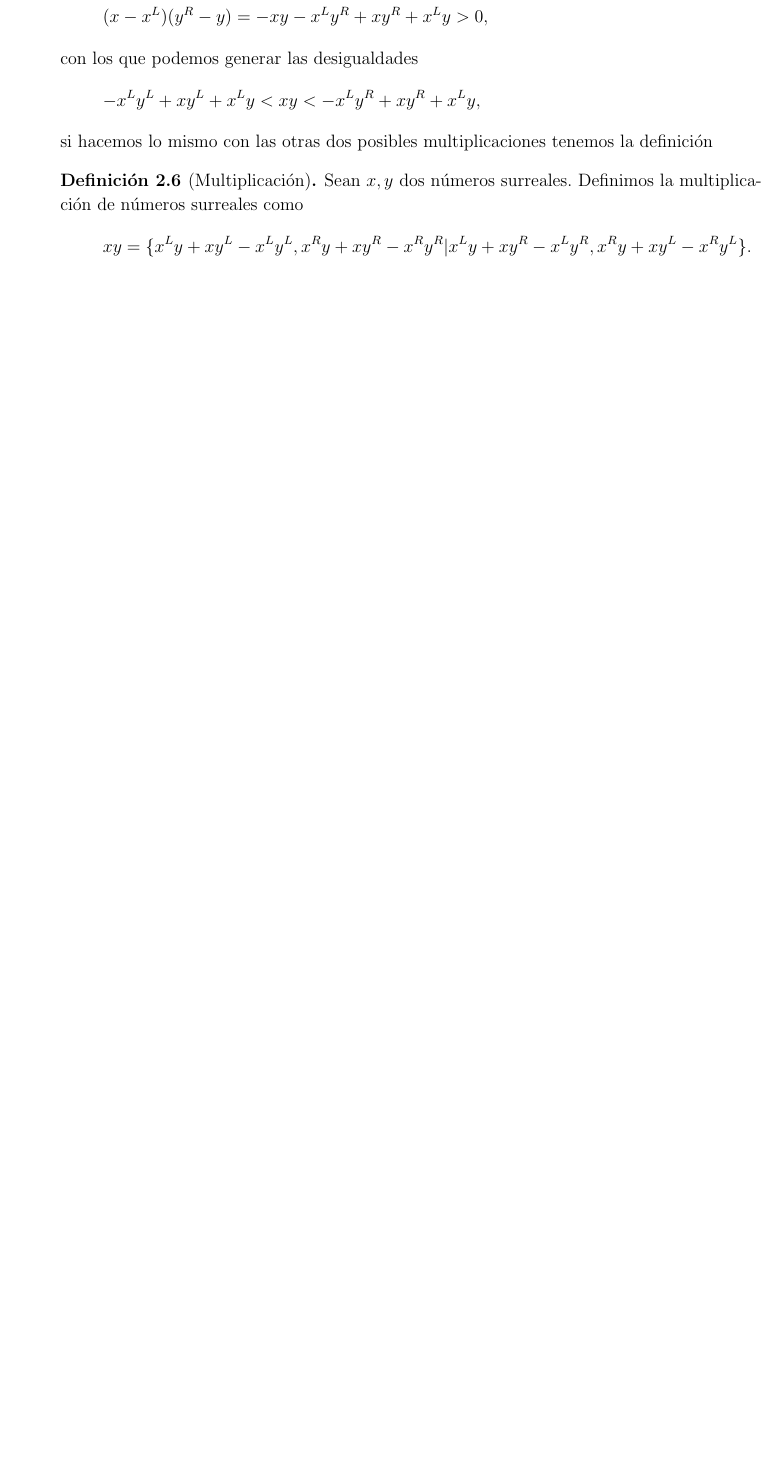
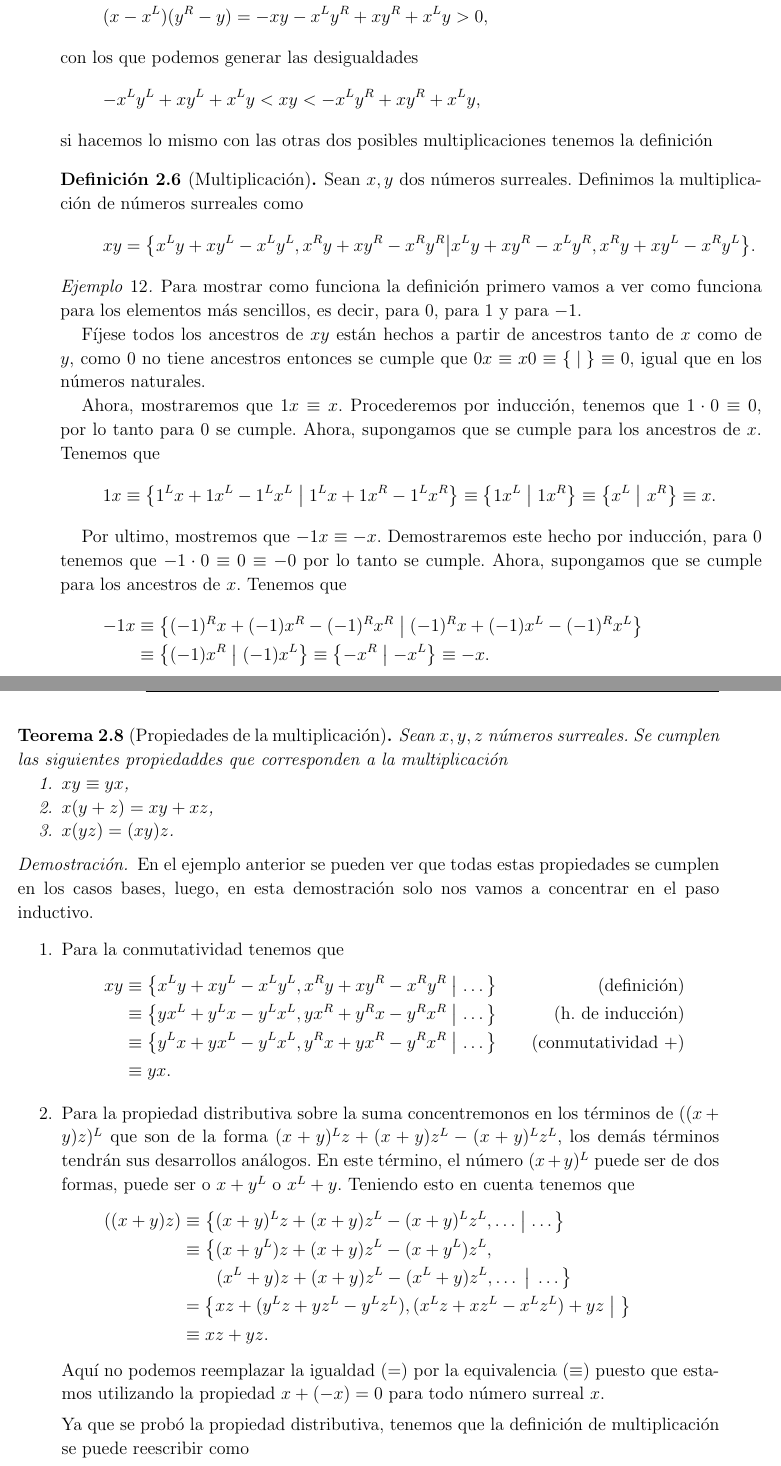
Before and after one commit to rdtrujillo/CONWAYTESIS, a LaTeX thesis (TesisMSc.tex, which reads EncabezadoTesisMSc.tex, Kap2/Multiplicacion.tex): part of page 32 of 44 before the commit and two parts of pages 32 and 33 of 46 after it, the two joined at a grey line, cut so that both start at the same text, the shorter picture padded with empty space. Compiled offline with pdfLaTeX.

Commit message:
adding examples and product properties

```diff
--- a/EncabezadoTesisMSc.tex
+++ b/EncabezadoTesisMSc.tex
@@ -69,7 +69,7 @@ Kohlen-stoff-Mole-kular-siebe Py-rolysat-aus-beu-te
 Trans-port-vor-gan-ge}
 
 % Comandos propios
-\newcommand{\surr}[2]{\left\{#1\mid #2\right\}}
+\newcommand{\surr}[2]{\left\{#1\;\middle|\; #2\right\}}
 
 % Tipos de theorema
 \newtheorem{theorem}{Teorema}[chapter]
--- a/Kap2/Multiplicacion.tex
+++ b/Kap2/Multiplicacion.tex
@@ -22,6 +22,57 @@
     \begin{definition}[Multiplicaci\'on]
         Sean $x, y$ dos n\'umeros surreales. Definimos la multiplicaci\'on de n\'umeros surreales como
         \[
-            xy = \{x^Ly+xy^L-x^Ly^L, x^Ry+xy^R-x^Ry^R| x^Ly+xy^R-x^Ly^R, x^Ry+xy^L-x^Ry^L\}.
+            xy = \big\{x^Ly+xy^L-x^Ly^L, x^Ry+xy^R-x^Ry^R\big|x^Ly+xy^R-x^Ly^R, x^Ry+xy^L-x^Ry^L\big\}.
         \]
     \end{definition}
+
+
+    \begin{example}
+        Para mostrar como funciona la definici\'on primero vamos a ver como funciona para los elementos m\'as sencillos, es decir, para $0$, para $1$ y para $-1$.
+
+        F\'ijese todos los ancestros de $xy$ est\'an hechos a partir de ancestros tanto de $x$ como de $y$, como $0$ no tiene ancestros entonces se cumple que $0x \equiv x0 \equiv \surr{}{} \equiv 0$, igual que en los n\'umeros naturales.
+
+        Ahora, mostraremos que $1x \equiv x$. Procederemos por inducci\'on, tenemos que $1\cdot 0 \equiv 0$, por lo tanto para $0$ se cumple. Ahora, supongamos que se cumple para los ancestros de $x$. Tenemos que
+        \[
+            1x \equiv \surr{1^Lx + 1x^L - 1^Lx^L}{1^Lx + 1x^R - 1^Lx^R} \equiv \surr{1x^L}{1x^R} \equiv \surr{x^L}{x^R} \equiv x.
+        \]
+
+        Por ultimo, mostremos que $-1x \equiv -x$. Demostraremos este hecho por inducci\'on, para $0$ tenemos que $-1\cdot 0\equiv 0 \equiv -0$ por lo tanto se cumple. Ahora, supongamos que se cumple para los ancestros de $x$. Tenemos que
+        \begin{align*}
+            -1x & \equiv \surr{(-1)^Rx + (-1)x^R - (-1)^Rx^R}{(-1)^Rx + (-1)x^L - (-1)^Rx^L} \\
+             & \equiv \surr{(-1)x^R}{(-1)x^L} \equiv \surr{-x^R}{-x^L} \equiv -x.
+        \end{align*}
+    \end{example}
+
+    \begin{theorem}[Propiedades de la multiplicaci\'on]
+        Sean $x,y,z$ n\'umeros surreales. Se cumplen las siguientes propiedaddes que corresponden a la multiplicaci\'on
+        \begin{enumerate}[nosep]
+            \item $xy\equiv yx$,
+            \item $x(y+z) = xy + xz$,
+            \item $x(yz) = (xy)z$.
+        \end{enumerate}
+    \end{theorem}
+
+    \begin{proof}
+        En el ejemplo anterior se pueden ver que todas estas propiedades se cumplen en los casos bases, luego, en esta demostraci\'on solo nos vamos a concentrar en el paso inductivo.
+
+        \begin{enumerate}
+            \item Para la conmutatividad tenemos que
+            \begin{align*}
+                xy & \equiv \surr{x^Ly+xy^L-x^Ly^L, x^Ry+xy^R-x^Ry^R}{\dots} &\text{(definici\'on)} \\
+                & \equiv \surr{yx^L+y^Lx-y^Lx^L, yx^R+y^Rx-y^Rx^R}{\dots} &\text{(h. de inducci\'on)} \\
+                & \equiv \surr{y^Lx+yx^L-y^Lx^L, y^Rx+yx^R-y^Rx^R}{\dots} &\text{(conmutatividad +)} \\
+                & \equiv yx.
+            \end{align*}
+            \item Para la propiedad distributiva sobre la suma concentremonos en los t\'erminos de $((x+y)z)^L$ que son de la forma $(x+y)^Lz + (x+y)z^L - (x+y)^Lz^L$, los dem\'as t\'erminos tendr\'an sus desarrollos an\'alogos. En este t\'ermino, el n\'umero $(x+y)^L$ puede ser de dos formas, puede ser o $x+y^L$ o $x^L+y$. Teniendo esto en cuenta tenemos que
+            \begin{align*}
+                ((x+y)z) & \equiv \surr{(x+y)^Lz + (x+y)z^L - (x+y)^Lz^L, \dots}{\dots}\\
+                & \equiv \big\{(x+y^L)z + (x+y)z^L - (x+y^L)z^L, \\
+                & \quad\quad (x^L+y)z + (x+y)z^L - (x^L+y)z^L, \dots\;\big|\;\dots\big\} \\
+                & = \surr{xz+(y^Lz + yz^L - y^Lz^L), (x^Lz + xz^L - x^Lz^L) + yz}{}\\
+                & \equiv xz + yz.
+            \end{align*}
+            Aqu\'i no podemos reemplazar la igualdad $(=)$ por la equivalencia $(\equiv)$ puesto que estamos utilizando la propiedad $x + (-x) = 0$ para todo n\'umero surreal $x$.
+
+            Ya que se prob\'o la propiedad distributiva, tenemos que la definici\'on de multiplicaci\'on se puede reescribir como
+            \begin{multline*}
```
Also changed, not shown: TesisMSc.pdf, Kap2/Multiplicacion.tex (22 more changed lines), 11 other files.
